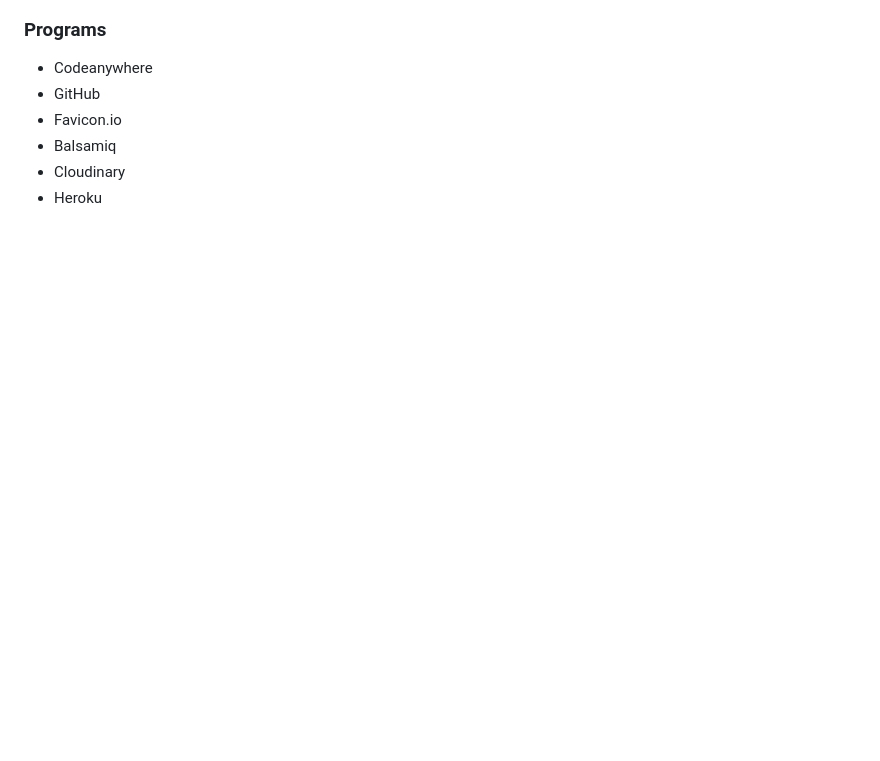
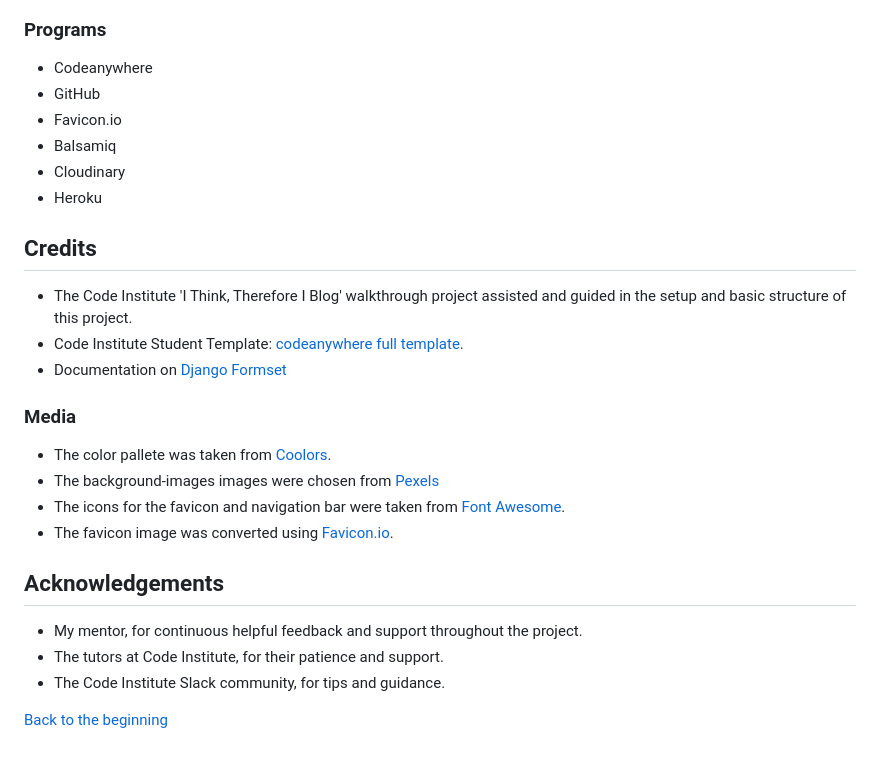
Before and after one commit to TeodoraAlina/start-packing, a Markdown page: README.md, the part around the change. Rendered like a GitHub page; blank space fills up the shorter version.

Commit message:
Add credits to readme.md file

```diff
--- a/README.md
+++ b/README.md
@@ -413,3 +413,21 @@ Once code changes have been completed and tested on localhost, the application c
 - Balsamiq
 - Cloudinary
 - Heroku
+
+## Credits
+- The Code Institute 'I Think, Therefore I Blog' walkthrough project assisted and guided in the setup and basic structure of this project.
+- Code Institute Student Template: [codeanywhere full template](https://github.com/Code-Institute-Org/ci-full-template).
+- Documentation on [Django Formset](https://docs.djangoproject.com/en/4.2/topics/forms/formsets/)
+
+### Media
+- The color pallete was taken from [Coolors]([https://coolors.co/palettes/popular/cd8253).
+- The background-images images were chosen from [Pexels](https://www.pexels.com)
+- The icons for the favicon and navigation bar were taken from [Font Awesome](https://fontawesome.com/).
+- The favicon image was converted using [Favicon.io](https://favicon.io/).
+
+## Acknowledgements
+- My mentor, for continuous helpful feedback and support throughout the project.
+- The tutors at Code Institute, for their patience and support.
+- The Code Institute Slack community, for tips and guidance.
+
+[Back to the beginning](#table-of-contents)
```
